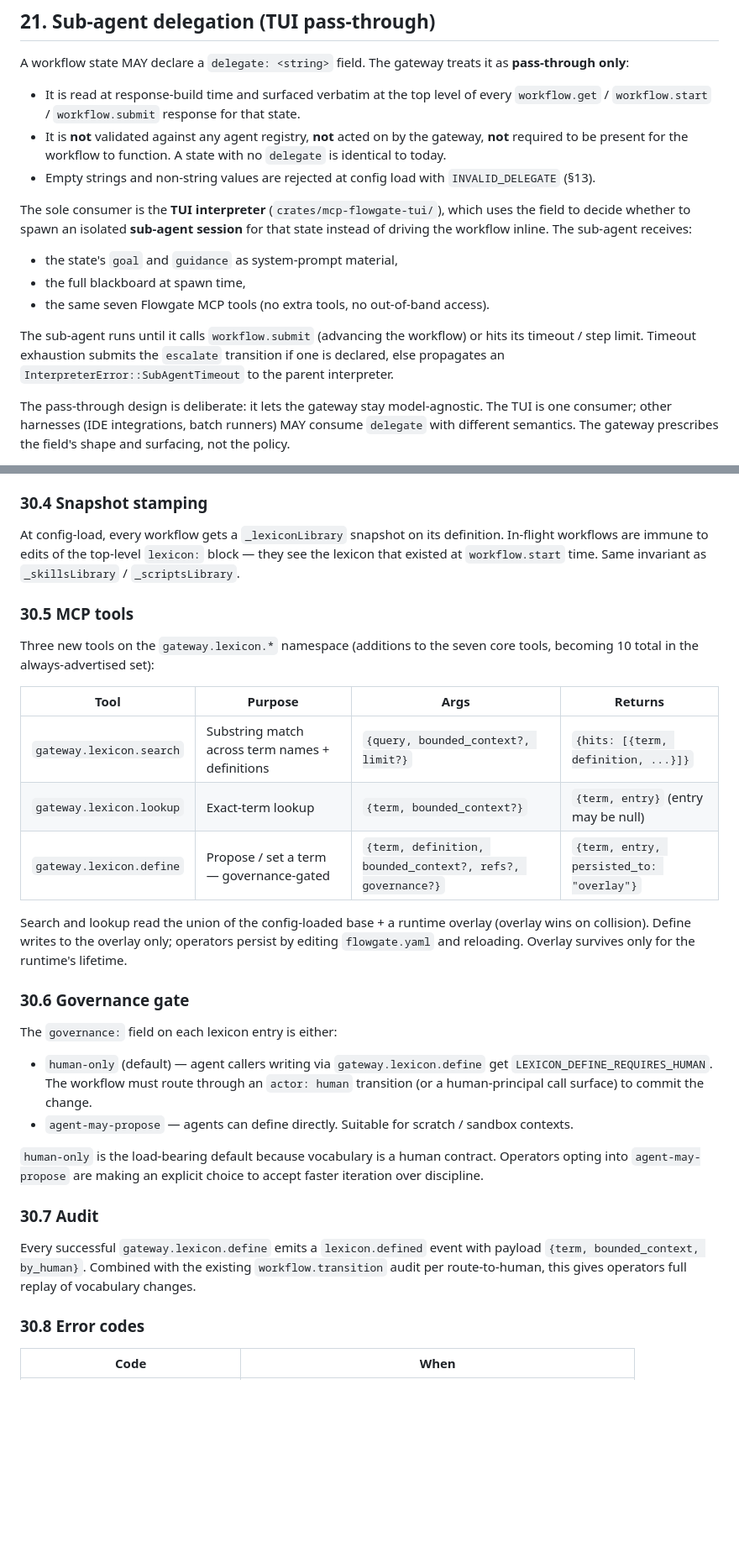
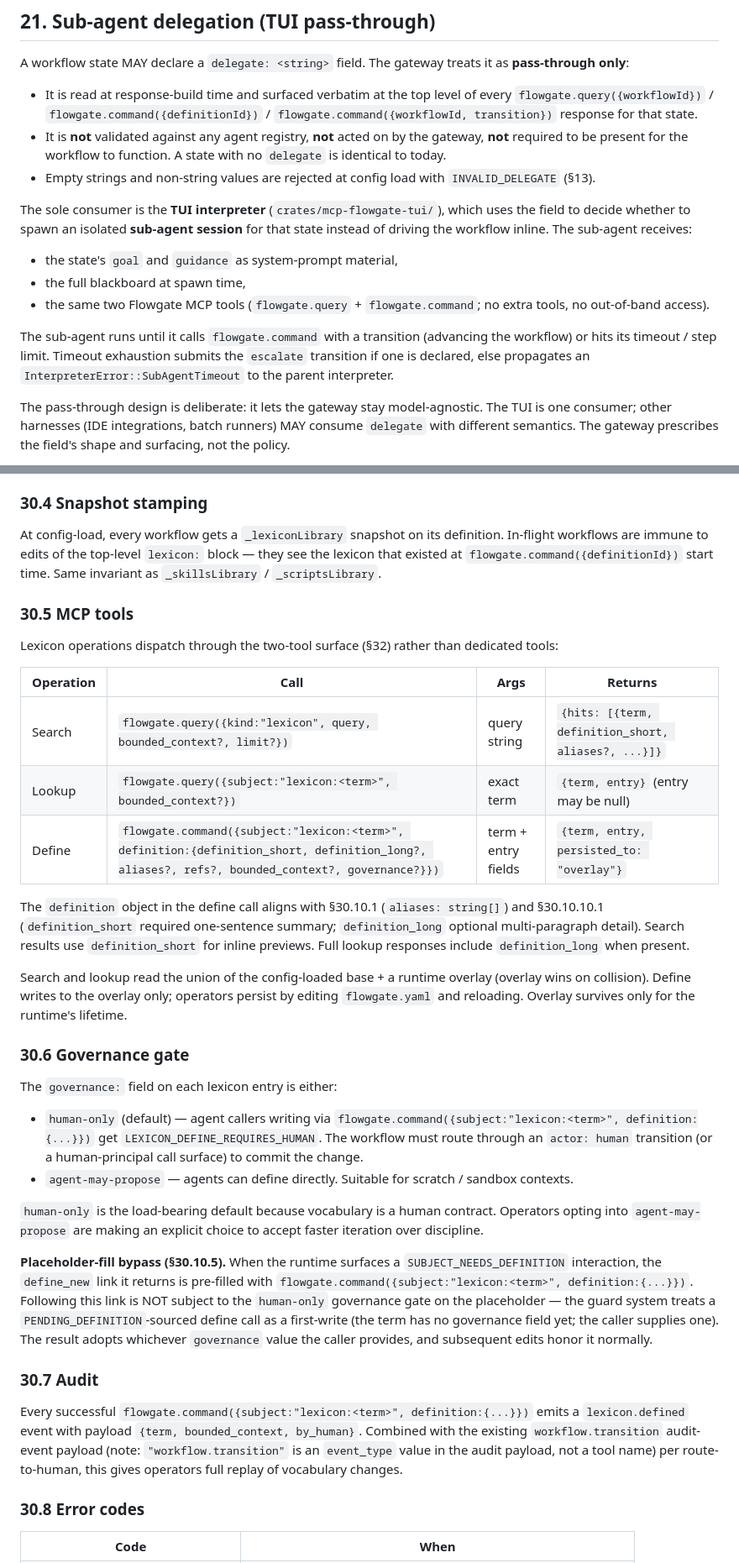
Before and after one commit to matt-cochran/mcp-flowgate, a Markdown page: SPEC.md, 2 parts joined by grey strips. Shown at 84% size. Rendered like a GitHub page; blank space fills up the shorter version.

```diff
--- a/SPEC.md
+++ b/SPEC.md
@@ -989,8 +997,8 @@ A workflow state MAY declare a `delegate: <string>` field. The gateway
 treats it as **pass-through only**:
 
 - It is read at response-build time and surfaced verbatim at the top
-  level of every `workflow.get` / `workflow.start` / `workflow.submit`
-  response for that state.
+  level of every `flowgate.query({workflowId})` / `flowgate.command({definitionId})`
+  / `flowgate.command({workflowId, transition})` response for that state.
 - It is **not** validated against any agent registry, **not** acted on
   by the gateway, **not** required to be present for the workflow to
   function. A state with no `delegate` is identical to today.
@@ -1004,13 +1012,13 @@ sub-agent receives:
 
 - the state's `goal` and `guidance` as system-prompt material,
 - the full blackboard at spawn time,
-- the same seven Flowgate MCP tools (no extra tools, no out-of-band
-  access).
-
-The sub-agent runs until it calls `workflow.submit` (advancing the
-workflow) or hits its timeout / step limit. Timeout exhaustion submits
-the `escalate` transition if one is declared, else propagates an
-`InterpreterError::SubAgentTimeout` to the parent interpreter.
+- the same two Flowgate MCP tools (`flowgate.query` + `flowgate.command`;
+  no extra tools, no out-of-band access).
+
+The sub-agent runs until it calls `flowgate.command` with a transition
+(advancing the workflow) or hits its timeout / step limit. Timeout
+exhaustion submits the `escalate` transition if one is declared, else
+propagates an `InterpreterError::SubAgentTimeout` to the parent interpreter.
 
 The pass-through design is deliberate: it lets the gateway stay
 model-agnostic. The TUI is one consumer; other harnesses (IDE
@@ -2185,19 +2193,25 @@ field.
 At config-load, every workflow gets a `_lexiconLibrary` snapshot on
 its definition. In-flight workflows are immune to edits of the
 top-level `lexicon:` block — they see the lexicon that existed at
-`workflow.start` time. Same invariant as `_skillsLibrary` /
-`_scriptsLibrary`.
+`flowgate.command({definitionId})` start time. Same invariant as
+`_skillsLibrary` / `_scriptsLibrary`.
 
 ### 30.5 MCP tools
 
-Three new tools on the `gateway.lexicon.*` namespace (additions to the
-seven core tools, becoming 10 total in the always-advertised set):
-
-| Tool | Purpose | Args | Returns |
+Lexicon operations dispatch through the two-tool surface (§32) rather
+than dedicated tools:
+
+| Operation | Call | Args | Returns |
 |---|---|---|---|
-| `gateway.lexicon.search` | Substring match across term names + definitions | `{query, bounded_context?, limit?}` | `{hits: [{term, definition, ...}]}` |
-| `gateway.lexicon.lookup` | Exact-term lookup | `{term, bounded_context?}` | `{term, entry}` (entry may be null) |
-| `gateway.lexicon.define` | Propose / set a term — governance-gated | `{term, definition, bounded_context?, refs?, governance?}` | `{term, entry, persisted_to: "overlay"}` |
+| Search | `flowgate.query({kind:"lexicon", query, bounded_context?, limit?})` | query string | `{hits: [{term, definition_short, aliases?, ...}]}` |
+| Lookup | `flowgate.query({subject:"lexicon:<term>", bounded_context?})` | exact term | `{term, entry}` (entry may be null) |
+| Define | `flowgate.command({subject:"lexicon:<term>", definition:{definition_short, definition_long?, aliases?, refs?, bounded_context?, governance?}})` | term + entry fields | `{term, entry, persisted_to: "overlay"}` |
+
+The `definition` object in the define call aligns with §30.10.1
+(`aliases: string[]`) and §30.10.10.1 (`definition_short` required
+one-sentence summary; `definition_long` optional multi-paragraph
+detail). Search results use `definition_short` for inline previews.
+Full lookup responses include `definition_long` when present.
 
 Search and lookup read the union of the config-loaded base + a
 runtime overlay (overlay wins on collision). Define writes to the
@@ -2209,9 +2223,10 @@ reloading. Overlay survives only for the runtime's lifetime.
 The `governance:` field on each lexicon entry is either:
 
 - `human-only` (default) — agent callers writing via
-  `gateway.lexicon.define` get `LEXICON_DEFINE_REQUIRES_HUMAN`. The
-  workflow must route through an `actor: human` transition (or a
-  human-principal call surface) to commit the change.
+  `flowgate.command({subject:"lexicon:<term>", definition:{...}})` get
+  `LEXICON_DEFINE_REQUIRES_HUMAN`. The workflow must route through an
+  `actor: human` transition (or a human-principal call surface) to
+  commit the change.
 - `agent-may-propose` — agents can define directly. Suitable for
   scratch / sandbox contexts.
 
@@ -2219,12 +2234,24 @@ The `governance:` field on each lexicon entry is either:
 human contract. Operators opting into `agent-may-propose` are making
 an explicit choice to accept faster iteration over discipline.
 
+**Placeholder-fill bypass (§30.10.5).** When the runtime surfaces a
+`SUBJECT_NEEDS_DEFINITION` interaction, the `define_new` link it
+returns is pre-filled with `flowgate.command({subject:"lexicon:<term>",
+definition:{...}})`. Following this link is NOT subject to the
+`human-only` governance gate on the placeholder — the guard system
+treats a `PENDING_DEFINITION`-sourced define call as a first-write
+(the term has no governance field yet; the caller supplies one). The
+result adopts whichever `governance` value the caller provides, and
+subsequent edits honor it normally.
+
 ### 30.7 Audit
 
-Every successful `gateway.lexicon.define` emits a `lexicon.defined`
-event with payload `{term, bounded_context, by_human}`. Combined with
-the existing `workflow.transition` audit per route-to-human, this
-gives operators full replay of vocabulary changes.
+Every successful `flowgate.command({subject:"lexicon:<term>", definition:{...}})`
+emits a `lexicon.defined` event with payload `{term, bounded_context, by_human}`.
+Combined with the existing `workflow.transition` audit-event payload (note:
+`"workflow.transition"` is an `event_type` value in the audit payload, not a
+tool name) per route-to-human, this gives operators full replay of vocabulary
+changes.
 
 ### 30.8 Error codes
 
```
Also changed, not shown: other parts of SPEC.md (+65 -57 lines).
